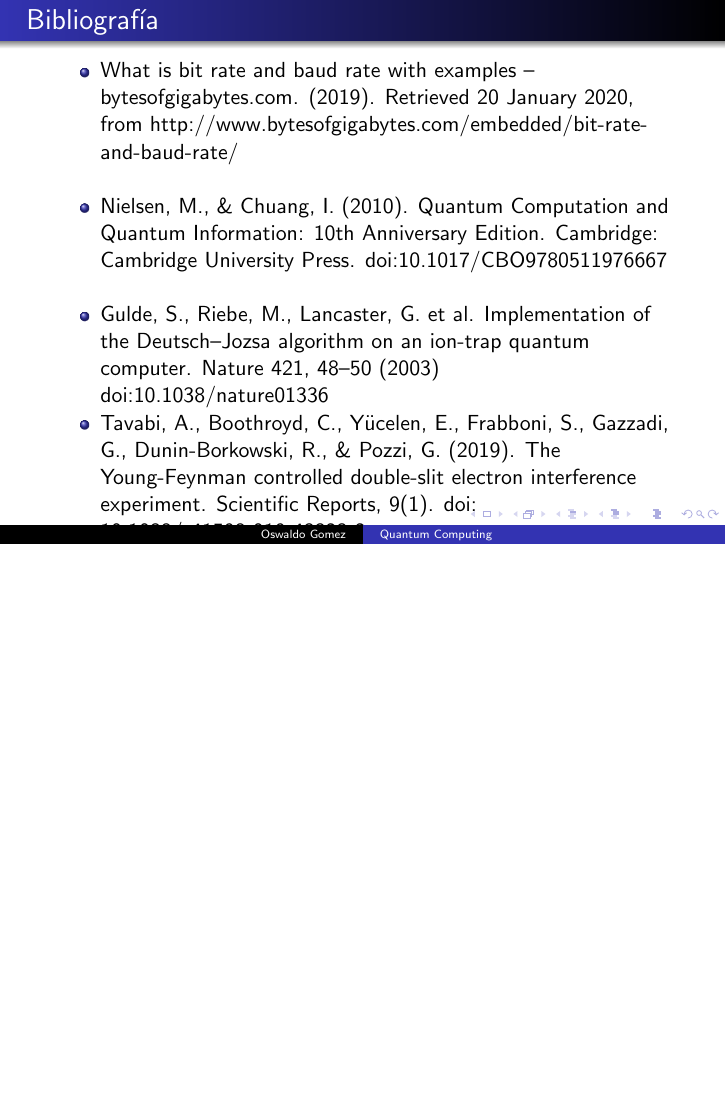
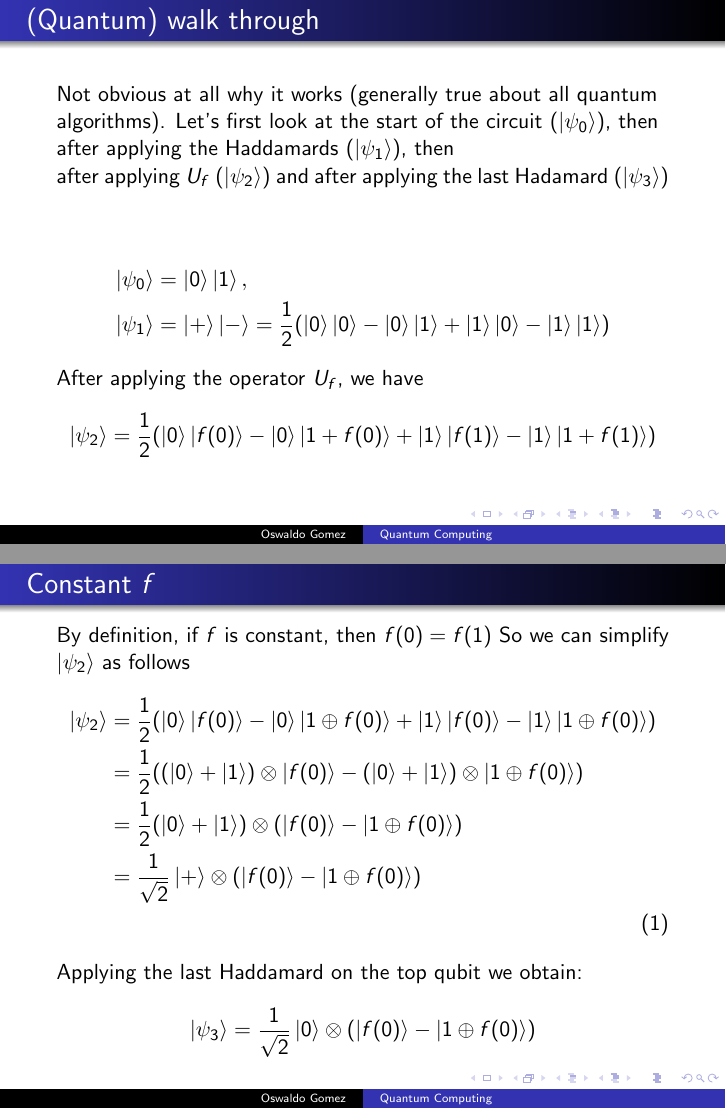
Before and after one commit to papagala/quantum_computing, LaTeX slides (quantum.tex): page 14 of 14 before the commit and pages 17 and 18 of 22 after it, the two joined at a grey line, the shorter picture padded with empty space. The pictures show the PDF file quantum.pdf that the author committed with the source.

Commit message:
Adding latestest changes

```diff
--- a/quantum.tex
+++ b/quantum.tex
@@ -150,0 +201,2 @@ Where $\ket{0}$ and $\ket{1}$ are vectors $\begin{pmatrix} 1 \\ 0 \end{pmatrix}$
+	\ket {\psi} &= U_f(\alpha \ket 0 + \beta \ket 1) \otimes \ket 0 = \alpha U_f \ket 0 \ket 0 + \beta U_f \ket 1 \ket 0 \nonumber \\
+	&= \alpha \ket 0 \ket {f(0)} +  \beta \ket 1 \ket {f(1)} \nonumber
@@ -160,6 +213,46 @@ Where $\ket{0}$ and $\ket{1}$ are vectors $\begin{pmatrix} 1 \\ 0 \end{pmatrix}$
 	\end{figure}
 \end{frame}
 
+\begin{frame}{(Quantum) walk through}
+	Not obvious at all why it works (generally true about all quantum algorithms). Let's first look at the start of the circuit ($\ket {\psi_0} $), then after applying the Haddamards ($\ket {\psi_1} $), then after applying $U_f$ ($\ket {\psi_2} $) and after applying the last Hadamard ($\ket {\psi_3} $)
+	\newline
+	\newline
+	\begin{align}
+		\ket {\psi_0} &= \ket{0} \ket{1},\nonumber \\
+		\ket {\psi_1} &= \ket{+}\ket{-} = \frac{1}{2}(\ket{0}\ket{0}-\ket{0}\ket{1}+\ket{1}\ket{0}-\ket{1}\ket{1}) \nonumber
+	\end{align}
+	After applying the operator $U_f$, we have
+	$$
+	\ket {\psi_2} = \frac{1}{2}(\ket{0}\ket{f(0)}-\ket{0}\ket{1+f(0)}+\ket{1}\ket{f(1)}-\ket{1}\ket{1+f(1)})
+	$$
+\end{frame}
 
+\begin{frame}{Constant $f$}
+	\justifying
+	By definition, if $f$ is constant, then $f(0)=f(1)$ So we can simplify $\ket{\psi_2}$ as follows
+	\begin{align}
+		\ket{\psi_2} &= \frac{1}{2} (\ket{0}\ket {f(0)}- \ket{0}\ket{1 \oplus f(0)} + \ket{1}\ket{f(0)} - \ket{1}\ket{1 \oplus f(0)}           ) \nonumber \\
+		&= \nonumber \frac{1}{2} ((\ket {0}+ \ket{1}) \otimes \ket{f(0)} -  (\ket {0}+ \ket{1}) \otimes \ket{1 \oplus f(0)})\\
+		&= \nonumber \frac{1}{2} (\ket {0}+ \ket{1}) \otimes (\ket{f(0)}-\ket{1 \oplus f(0)}) \\
+		&= \nonumber \frac{1}{\sqrt{2}}\ket{+} \otimes (\ket{f(0)}-\ket{1 \oplus f(0)} )\\
+	\end{align}
+	Applying the last Haddamard on the top qubit we obtain:
+	$$
+	\ket{\psi_3}=\frac{1}{\sqrt{2}}\ket{0} \otimes (\ket{f(0)}-\ket{1 \oplus f(0)})
+	$$
+\end{frame}
 
-\begin{frame}{Bibliografía}
+\begin{frame}{Balanced $f$}
+	\justifying
+	By definition, if $f$ is constant, then $f(0) \neq f(1)$. Since f is a binary function, this means $f(0) \oplus 1 = f(1)$ and $f(1) \oplus 1 = f(0)$ we can then simplify:
+	\begin{align}
+		\ket{\psi_2} &= \frac{1}{2} (\ket{0}\ket {f(0)}- \ket{0}\ket{f(1)} + \ket{1}\ket{f(1)} - \ket{1}\ket{f(0)}           ) \nonumber \\
+		&= \nonumber \frac{1}{2} ((\ket {0}- \ket{1}) \otimes \ket{f(0)} -  (\ket {0}- \ket{1}) \otimes \ket{ f(1)})\\
+		&= \nonumber \frac{1}{2} (\ket {0}- \ket{1}) \otimes (\ket{f(0)}-\ket{ f(1)}) \\
+		&= \nonumber \frac{1}{\sqrt{2}}\ket{-} \otimes (\ket{f(0)}-\ket{ f(1)} )\\
+	\end{align}
+	Applying the last Haddamard on the top qubit we obtain:
+	$$
+	\ket{\psi_3}=\frac{1}{\sqrt{2}}\ket{1} \otimes (\ket{f(0)}-\ket{ f(1)})
+	$$
+\end{frame}
```
Also changed, not shown: quantum.pdf, quantum.tex (86 more changed lines). Lines whose indentation alone changed are shown as unchanged.
